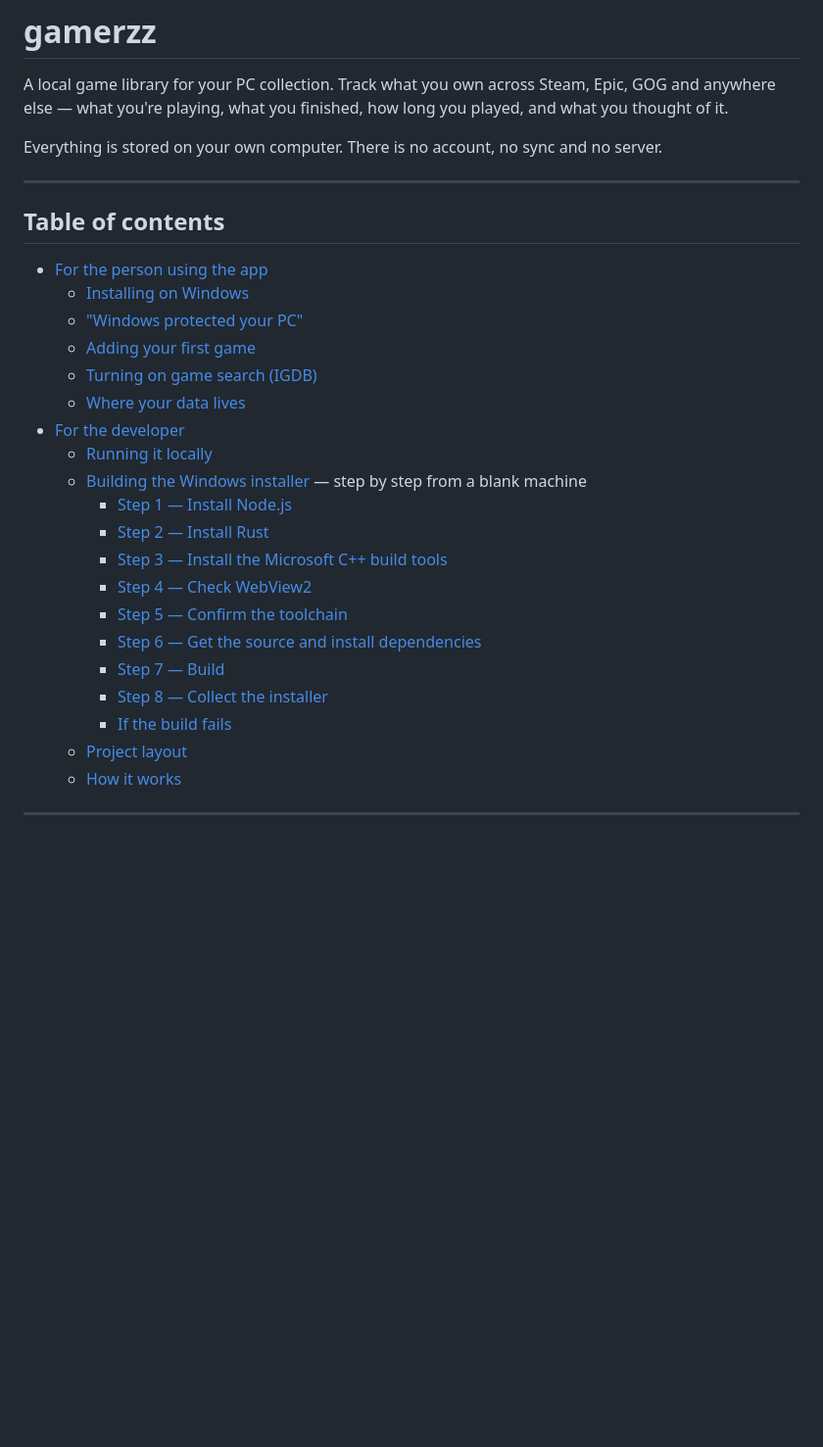
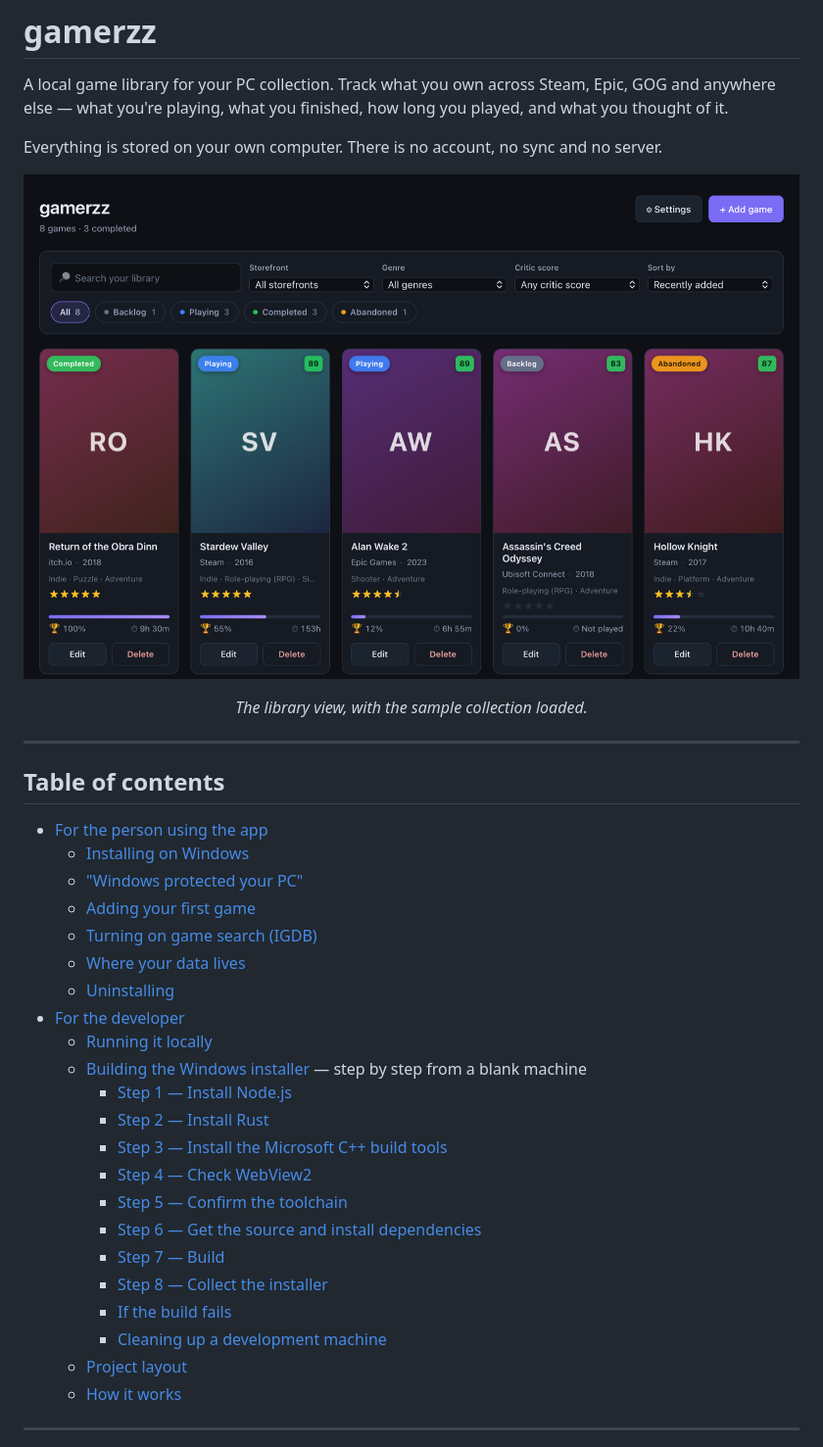
Before and after one commit to MarantosGeorge/vibegamerzz, a Markdown page: README.md, the part around one of its changes. Shown at 98% size. GitHub-like rendering; pictures changed too: docs/images/library.png (added); blank space fills up the shorter version.

```diff
--- a/README.md
+++ b/README.md
@@ -5,6 +5,10 @@ anywhere else — what you're playing, what you finished, how long you played, a
 thought of it.
 
 Everything is stored on your own computer. There is no account, no sync and no server.
+
+![The gamerzz library: a grid of game cards showing cover art, status badges, critic scores, genres and star ratings, above a row of search, storefront, genre, critic-score and sort controls](docs/images/library.png)
+
+<p align="center"><em>The library view, with the sample collection loaded.</em></p>
 
 ---
 
@@ -16,6 +20,7 @@ Everything is stored on your own computer. There is no account, no sync and no s
   - [Adding your first game](#adding-your-first-game)
   - [Turning on game search (IGDB)](#turning-on-game-search-igdb)
   - [Where your data lives](#where-your-data-lives)
+  - [Uninstalling](#uninstalling)
 - [For the developer](#for-the-developer)
   - [Running it locally](#running-it-locally)
   - [Building the Windows installer](#building-the-windows-installer) — step by step from a
@@ -29,6 +34,7 @@ Everything is stored on your own computer. There is no account, no sync and no s
     - [Step 7 — Build](#step-7--build)
     - [Step 8 — Collect the installer](#step-8--collect-the-installer)
     - [If the build fails](#if-the-build-fails)
+    - [Cleaning up a development machine](#cleaning-up-a-development-machine)
   - [Project layout](#project-layout)
   - [How it works](#how-it-works)
 
```
Also changed, not shown: other parts of README.md (+74 -0 lines).
